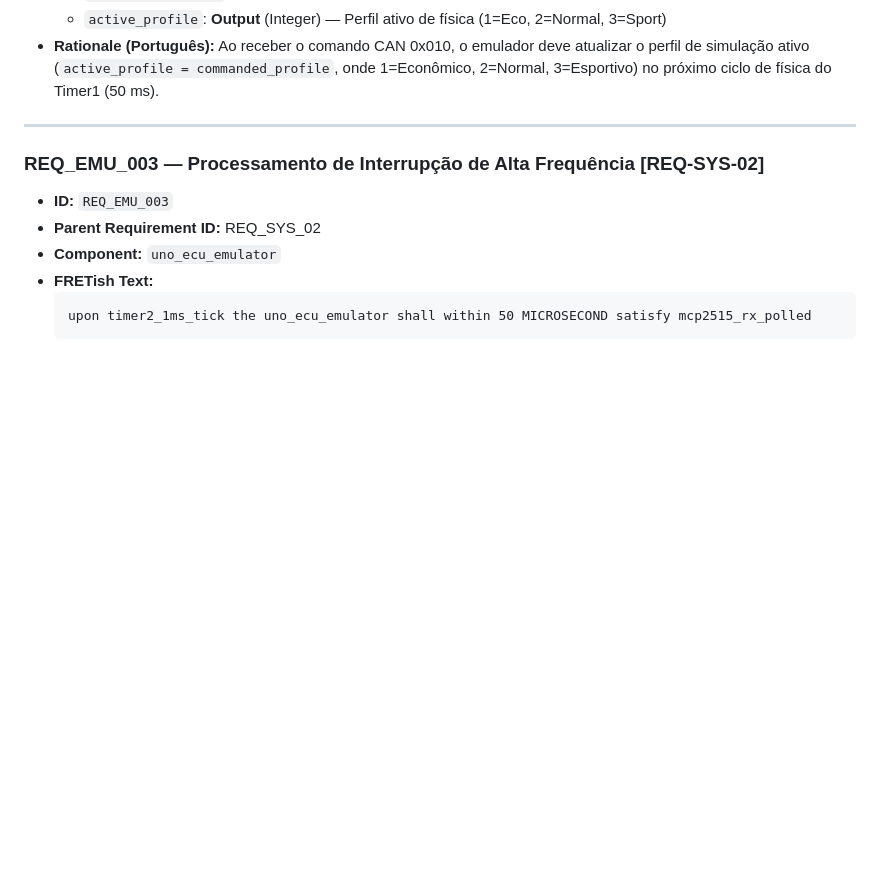
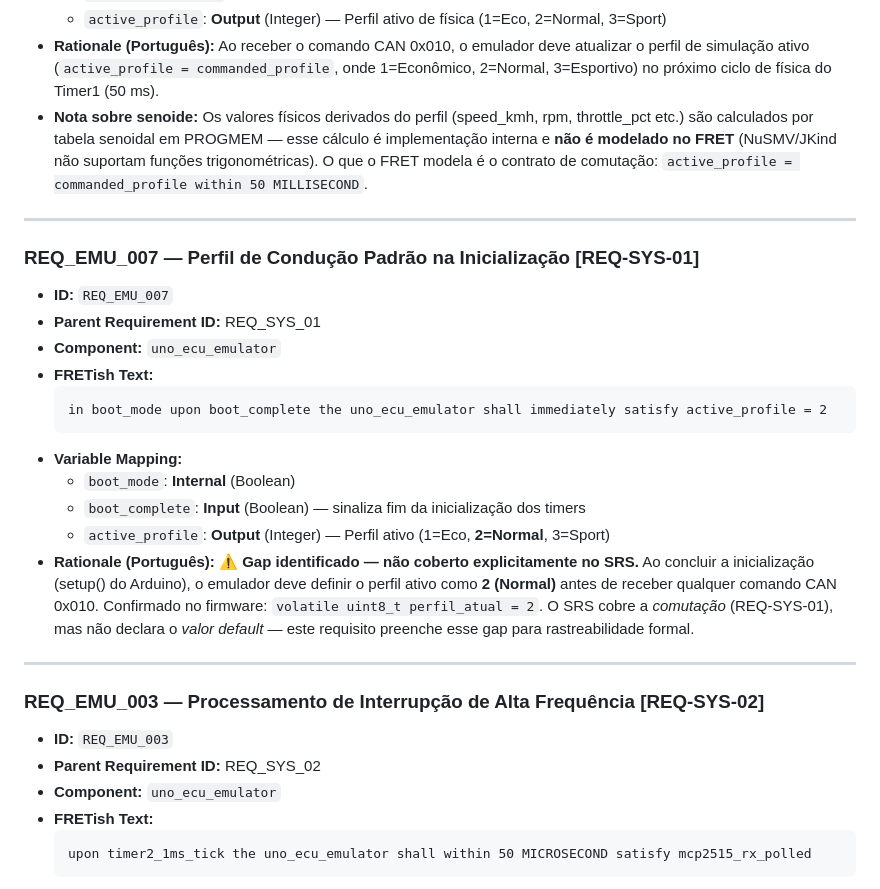
Before and after one commit to amauricunha/edge-telemetry-layer, a Markdown page: docs/mestrado/fret.md, the part around the change. Drawn GitHub-style; blank space fills up the shorter version.

Commit message:
feat(fret): add REQ_EMU_007 - default boot profile Normal(2), gap identified vs SRS; add sine note to REQ_EMU_002

````diff
--- a/docs/mestrado/fret.md
+++ b/docs/mestrado/fret.md
@@ -95,8 +95,26 @@ O que **É** modelado: o prazo de emissão (`within 2 MILLISECOND`), a comutaç
   - `commanded_profile`: **Input** (Integer) — Byte 0 do comando CAN (1=Eco, 2=Normal, 3=Sport)
   - `active_profile`: **Output** (Integer) — Perfil ativo de física (1=Eco, 2=Normal, 3=Sport)
 - **Rationale (Português):** Ao receber o comando CAN 0x010, o emulador deve atualizar o perfil de simulação ativo (`active_profile = commanded_profile`, onde 1=Econômico, 2=Normal, 3=Esportivo) no próximo ciclo de física do Timer1 (50 ms).
+- **Nota sobre senoide:** Os valores físicos derivados do perfil (speed_kmh, rpm, throttle_pct etc.) são calculados por tabela senoidal em PROGMEM — esse cálculo é implementação interna e **não é modelado no FRET** (NuSMV/JKind não suportam funções trigonométricas). O que o FRET modela é o contrato de comutação: `active_profile = commanded_profile within 50 MILLISECOND`.
 
 ---
+
+### REQ_EMU_007 — Perfil de Condução Padrão na Inicialização [REQ-SYS-01]
+- **ID:** `REQ_EMU_007`
+- **Parent Requirement ID:** REQ_SYS_01
+- **Component:** `uno_ecu_emulator`
+- **FRETish Text:**
+  ```text
+  in boot_mode upon boot_complete the uno_ecu_emulator shall immediately satisfy active_profile = 2
+  ```
+- **Variable Mapping:**
+  - `boot_mode`: **Internal** (Boolean)
+  - `boot_complete`: **Input** (Boolean) — sinaliza fim da inicialização dos timers
+  - `active_profile`: **Output** (Integer) — Perfil ativo (1=Eco, **2=Normal**, 3=Sport)
+- **Rationale (Português):** ⚠️ **Gap identificado — não coberto explicitamente no SRS.** Ao concluir a inicialização (setup() do Arduino), o emulador deve definir o perfil ativo como **2 (Normal)** antes de receber qualquer comando CAN 0x010. Confirmado no firmware: `volatile uint8_t perfil_atual = 2`. O SRS cobre a *comutação* (REQ-SYS-01), mas não declara o *valor default* — este requisito preenche esse gap para rastreabilidade formal.
+
+---
+
 
 ### REQ_EMU_003 — Processamento de Interrupção de Alta Frequência [REQ-SYS-02]
 - **ID:** `REQ_EMU_003`
````
